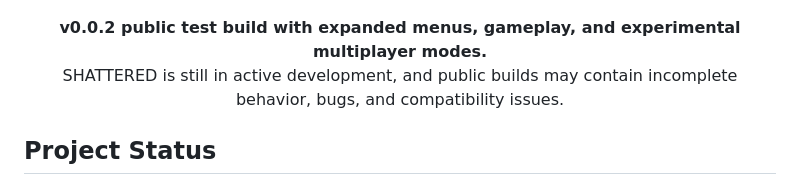
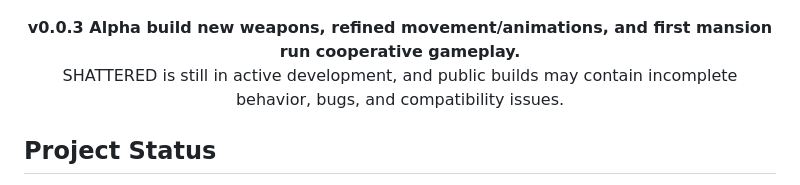
Before and after one commit to Depmify/Resident-Evil-SHATTERED, a Markdown page: README.md, the part around the change. Drawn GitHub-style.

Commit message:
Update 0.0.2 to 0.0.3 texts

```diff
--- a/README.md
+++ b/README.md
@@ -15,7 +15,7 @@ This public repository is used for public test builds, screenshots, installation
 </p>
 
 <p align="center">
-  <strong>v0.0.2 public test build with expanded menus, gameplay, and experimental multiplayer modes.</strong><br>
+  <strong>v0.0.3 Alpha build new weapons, refined movement/animations, and first mansion run cooperative gameplay.</strong><br>
   SHATTERED is still in active development, and public builds may contain incomplete behavior, bugs, and compatibility issues.
 </p>
 
```
